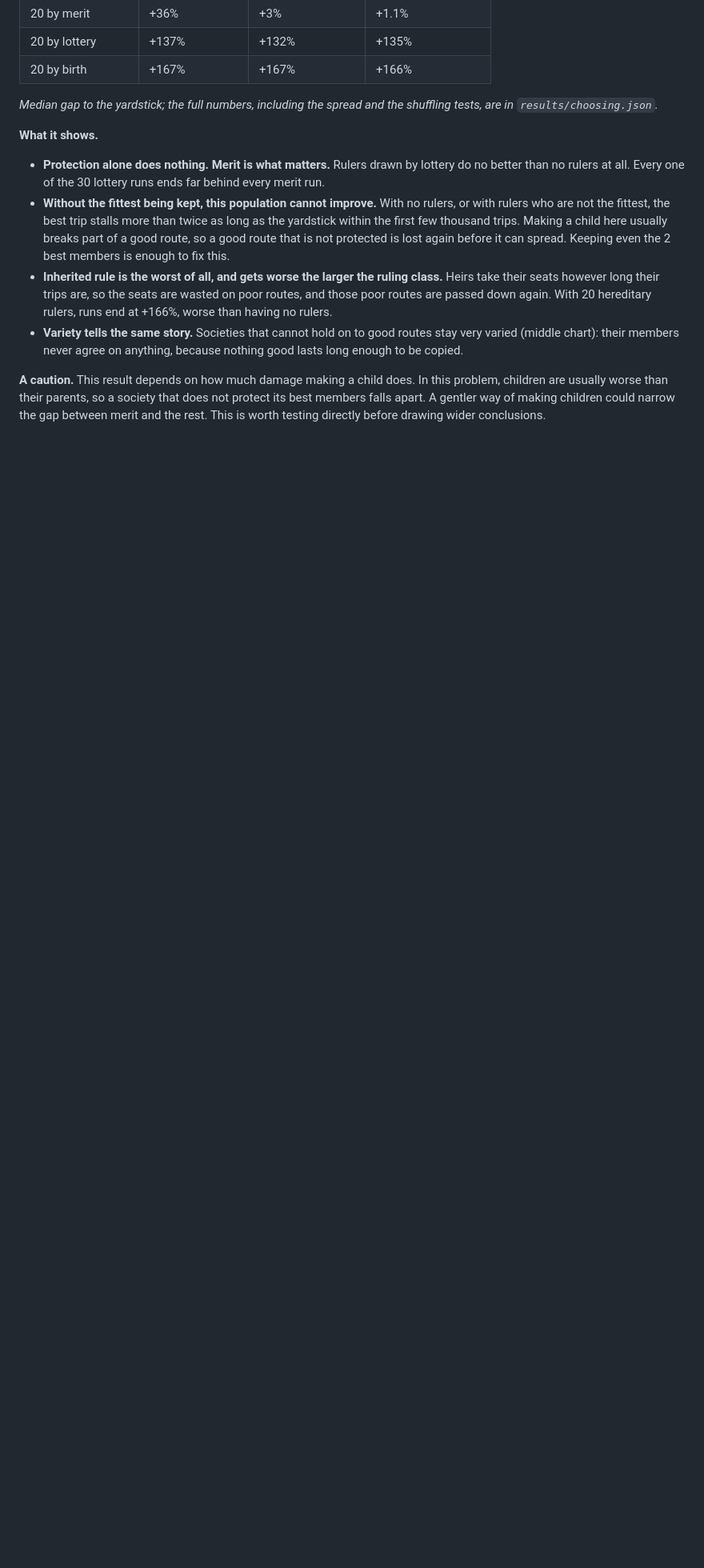
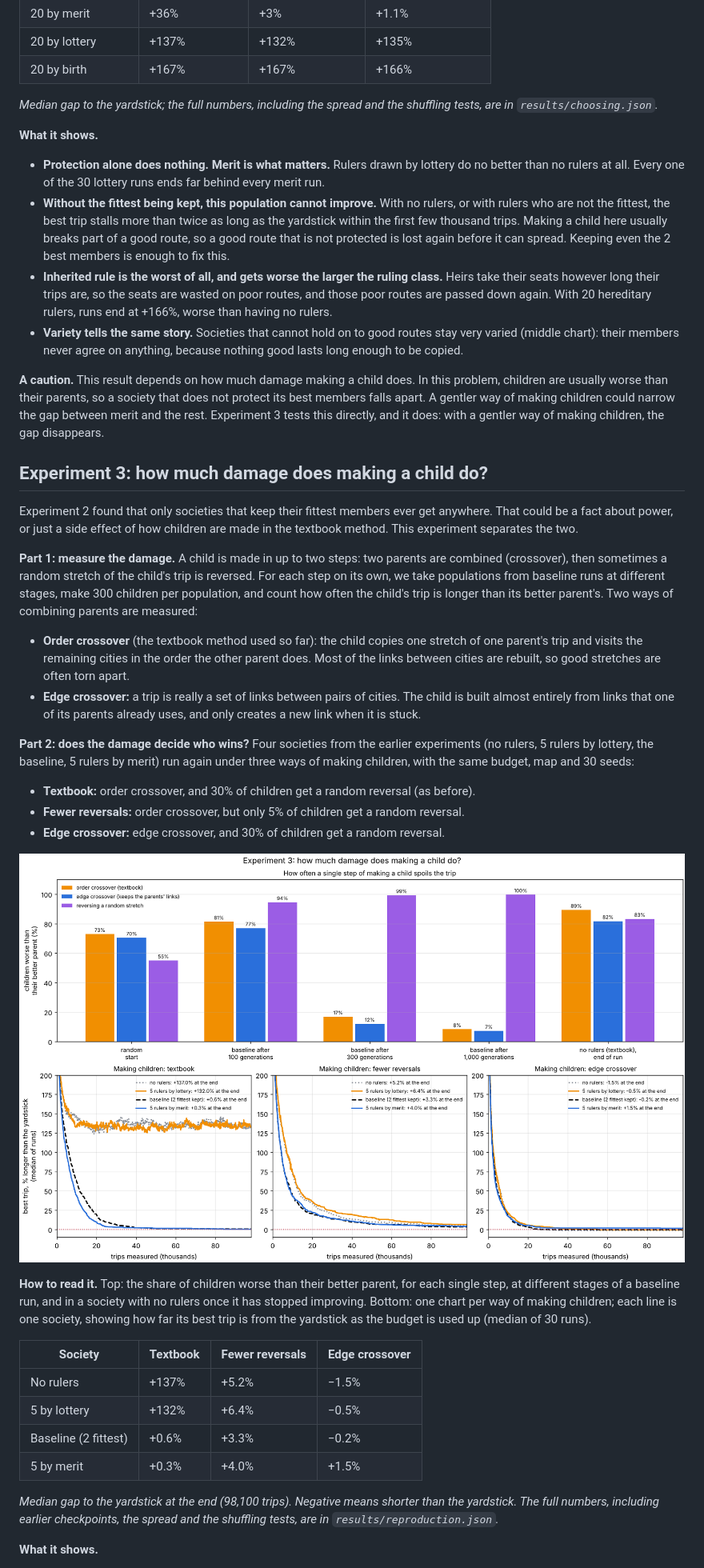
Before and after one commit to ordialascent/evosoc, a Markdown page: README.md, the part around one of its changes. Shown at 80% size. Drawn GitHub-style; pictures changed too: results/reproduction.png (added); blank space fills up the shorter version.

Commit message:
Experiment 3 results: 30 runs per society under three ways of making children
Co-Authored-By: Claude Opus 5.5 <noreply@anthropic.com>
Claude-Session: https://claude.ai/code/session_01UMS8L8dLQhZsp376WNVVEW

```diff
--- a/README.md
+++ b/README.md
@@ -92,4 +92,35 @@ Two references run alongside: the baseline (the 2 fittest are kept) and a societ
 - **Inherited rule is the worst of all, and gets worse the larger the ruling class.** Heirs take their seats however long their trips are, so the seats are wasted on poor routes, and those poor routes are passed down again. With 20 hereditary rulers, runs end at +166%, worse than having no rulers.
 - **Variety tells the same story.** Societies that cannot hold on to good routes stay very varied (middle chart): their members never agree on anything, because nothing good lasts long enough to be copied.
 
-**A caution.** This result depends on how much damage making a child does. In this problem, children are usually worse than their parents, so a society that does not protect its best members falls apart. A gentler way of making children could narrow the gap between merit and the rest. This is worth testing directly before drawing wider conclusions.
+**A caution.** This result depends on how much damage making a child does. In this problem, children are usually worse than their parents, so a society that does not protect its best members falls apart. A gentler way of making children could narrow the gap between merit and the rest. Experiment 3 tests this directly, and it does: with a gentler way of making children, the gap disappears.
+
+## Experiment 3: how much damage does making a child do?
+
+Experiment 2 found that only societies that keep their fittest members ever get anywhere. That could be a fact about power, or just a side effect of how children are made in the textbook method. This experiment separates the two.
+
+**Part 1: measure the damage.** A child is made in up to two steps: two parents are combined (crossover), then sometimes a random stretch of the child's trip is reversed. For each step on its own, we take populations from baseline runs at different stages, make 300 children per population, and count how often the child's trip is longer than its better parent's. Two ways of combining parents are measured:
+
+- **Order crossover** (the textbook method used so far): the child copies one stretch of one parent's trip and visits the remaining cities in the order the other parent does. Most of the links between cities are rebuilt, so good stretches are often torn apart.
+- **Edge crossover:** a trip is really a set of links between pairs of cities. The child is built almost entirely from links that one of its parents already uses, and only creates a new link when it is stuck.
+
+**Part 2: does the damage decide who wins?** Four societies from the earlier experiments (no rulers, 5 rulers by lottery, the baseline, 5 rulers by merit) run again under three ways of making children, with the same budget, map and 30 seeds:
+
+- **Textbook:** order crossover, and 30% of children get a random reversal (as before).
+- **Fewer reversals:** order crossover, but only 5% of children get a random reversal.
+- **Edge crossover:** edge crossover, and 30% of children get a random reversal.
+
+![Experiment 3 results](results/reproduction.png)
+
+**How to read it.** Top: the share of children worse than their better parent, for each single step, at different stages of a baseline run, and in a society with no rulers once it has stopped improving. Bottom: one chart per way of making children; each line is one society, showing how far its best trip is from the yardstick as the budget is used up (median of 30 runs).
+
+| Society | Textbook | Fewer reversals | Edge crossover |
+|---|---|---|---|
+| No rulers | +137% | +5.2% | −1.5% |
+| 5 by lottery | +132% | +6.4% | −0.5% |
+| Baseline (2 fittest) | +0.6% | +3.3% | −0.2% |
+| 5 by merit | +0.3% | +4.0% | +1.5% |
+
+*Median gap to the yardstick at the end (98,100 trips). Negative means shorter than the yardstick. The full numbers, including earlier checkpoints, the spread and the shuffling tests, are in `results/reproduction.json`.*
+
+**What it shows.**
+
```
Also changed, not shown: other parts of README.md (+7 -0 lines), 3 other files.
